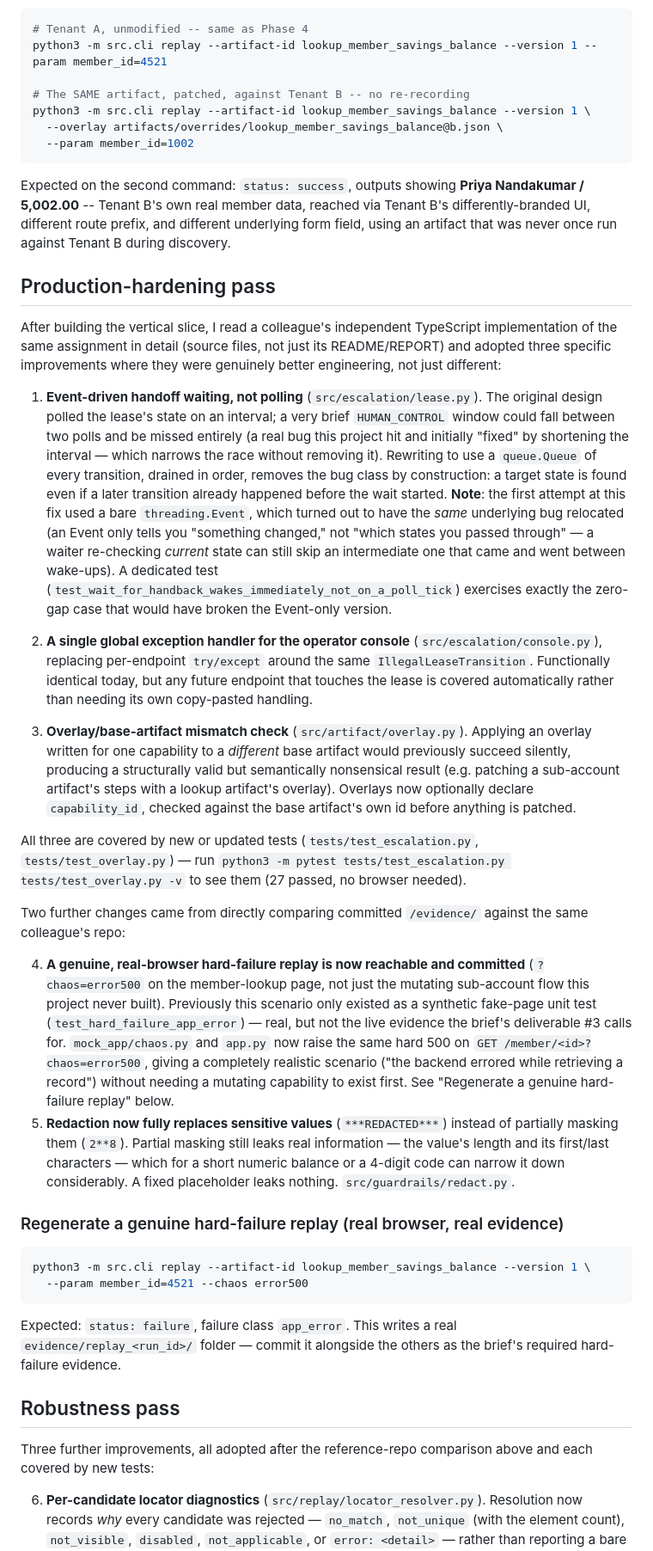
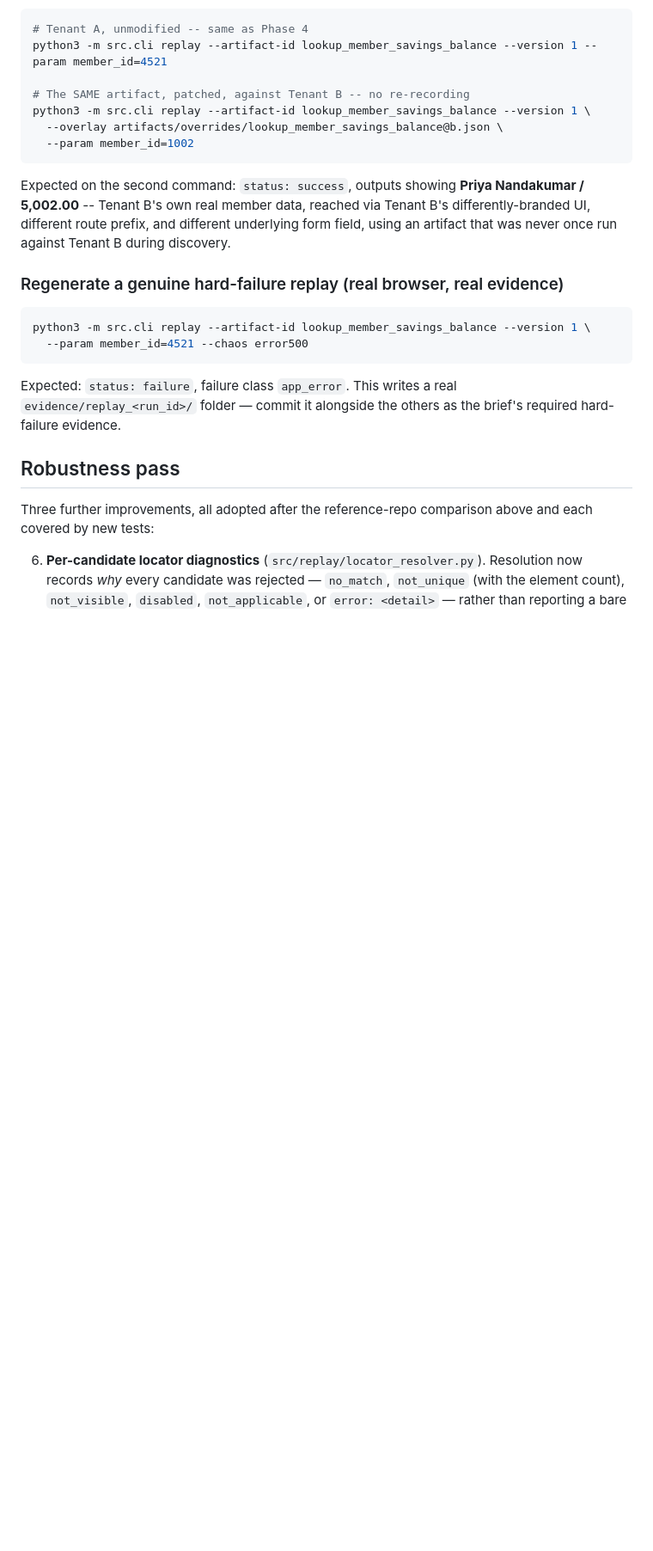
Before and after one commit to G-ChandraSekhar/Interface-ai-takehome_Chandra, a Markdown page: README.md, the part around the change. Shown at 86% size. GitHub-like rendering; blank space fills up the shorter version.

Commit message:
Remove production-hardening pass from README

````diff
--- a/README.md
+++ b/README.md
@@ -658,66 +658,6 @@ via Tenant B's differently-branded UI, different route prefix, and
 different underlying form field, using an artifact that was never once run
 against Tenant B during discovery.
 
-## Production-hardening pass
-
-After building the vertical slice, I read a colleague's independent TypeScript
-implementation of the same assignment in detail (source files, not just its
-README/REPORT) and adopted three specific improvements where they were
-genuinely better engineering, not just different:
-
-1. **Event-driven handoff waiting, not polling** (`src/escalation/lease.py`).
-   The original design polled the lease's state on an interval; a very brief
-   `HUMAN_CONTROL` window could fall between two polls and be missed
-   entirely (a real bug this project hit and initially "fixed" by shortening
-   the interval — which narrows the race without removing it). Rewriting to
-   use a `queue.Queue` of every transition, drained in order, removes the
-   bug class by construction: a target state is found even if a later
-   transition already happened before the wait started. **Note**: the first
-   attempt at this fix used a bare `threading.Event`, which turned out to
-   have the *same* underlying bug relocated (an Event only tells you
-   "something changed," not "which states you passed through" — a waiter
-   re-checking *current* state can still skip an intermediate one that came
-   and went between wake-ups). A dedicated test
-   (`test_wait_for_handback_wakes_immediately_not_on_a_poll_tick`) exercises
-   exactly the zero-gap case that would have broken the Event-only version.
-
-2. **A single global exception handler for the operator console**
-   (`src/escalation/console.py`), replacing per-endpoint `try/except`
-   around the same `IllegalLeaseTransition`. Functionally identical today,
-   but any future endpoint that touches the lease is covered automatically
-   rather than needing its own copy-pasted handling.
-
-3. **Overlay/base-artifact mismatch check** (`src/artifact/overlay.py`).
-   Applying an overlay written for one capability to a *different* base
-   artifact would previously succeed silently, producing a structurally
-   valid but semantically nonsensical result (e.g. patching a sub-account
-   artifact's steps with a lookup artifact's overlay). Overlays now
-   optionally declare `capability_id`, checked against the base artifact's
-   own id before anything is patched.
-
-All three are covered by new or updated tests (`tests/test_escalation.py`,
-`tests/test_overlay.py`) — run `python3 -m pytest tests/test_escalation.py
-tests/test_overlay.py -v` to see them (27 passed, no browser needed).
-
-Two further changes came from directly comparing committed `/evidence/`
-against the same colleague's repo:
-
-4. **A genuine, real-browser hard-failure replay is now reachable and
-   committed** (`?chaos=error500` on the member-lookup page, not just the
-   mutating sub-account flow this project never built). Previously this
-   scenario only existed as a synthetic fake-page unit test
-   (`test_hard_failure_app_error`) — real, but not the live evidence the
-   brief's deliverable #3 calls for. `mock_app/chaos.py` and `app.py` now
-   raise the same hard 500 on `GET /member/<id>?chaos=error500`, giving a
-   completely realistic scenario ("the backend errored while retrieving a
-   record") without needing a mutating capability to exist first. See
-   "Regenerate a genuine hard-failure replay" below.
-5. **Redaction now fully replaces sensitive values** (`***REDACTED***`)
-   instead of partially masking them (`2**8`). Partial masking still leaks
-   real information — the value's length and its first/last characters —
-   which for a short numeric balance or a 4-digit code can narrow it down
-   considerably. A fixed placeholder leaks nothing. `src/guardrails/redact.py`.
-
 ### Regenerate a genuine hard-failure replay (real browser, real evidence)
 
 ```bash
````
